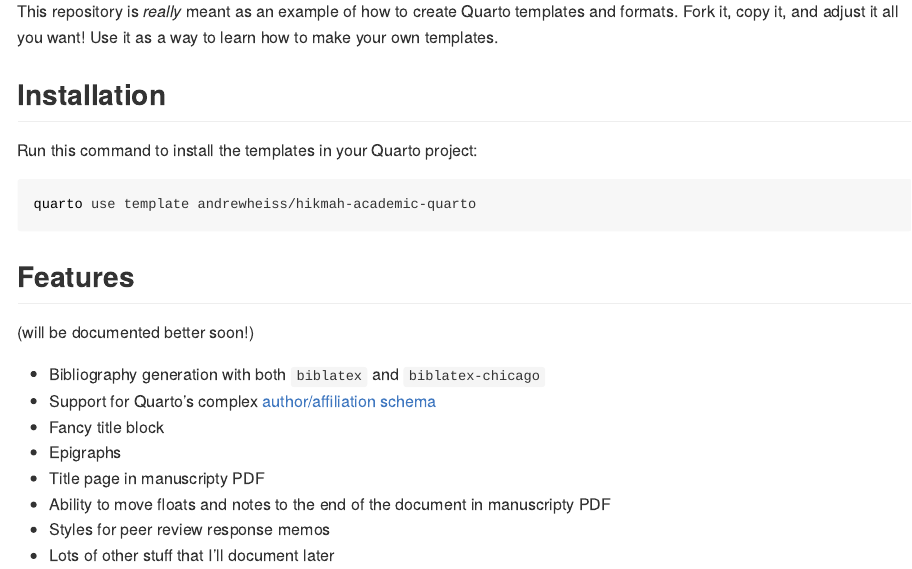
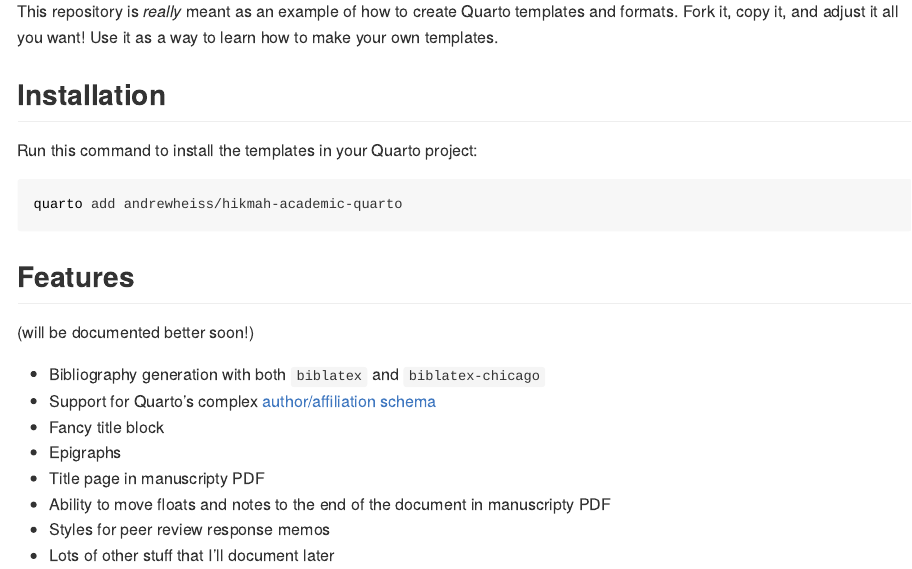
Before and after one commit to andrewheiss/hikmah-academic-quarto, a Quarto document (README.qmd): the page in a window 1100 px wide, from 430 px down. The pictures show the output file README.md that the author committed with the source, drawn offline in the style of GitHub.

Commit message:
Update syntax for extensions

````diff
--- a/README.qmd
+++ b/README.qmd
@@ -35,7 +35,7 @@
 Run this command to install the templates in your Quarto project:
 
 ```bash
-quarto use template andrewheiss/hikmah-academic-quarto
+quarto add andrewheiss/hikmah-academic-quarto
 ```
 
 ## Features
````
Also changed, not shown: README.md.
